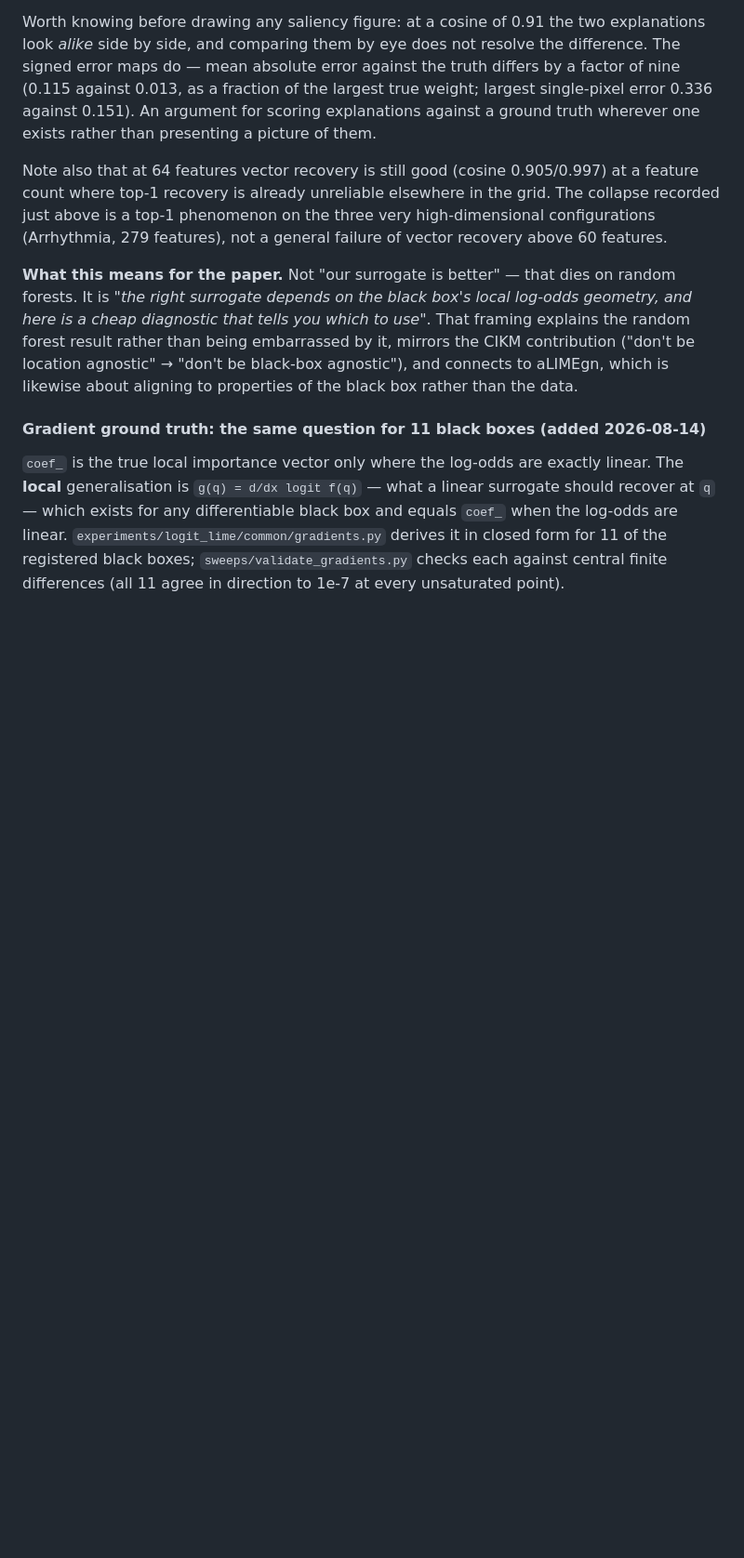
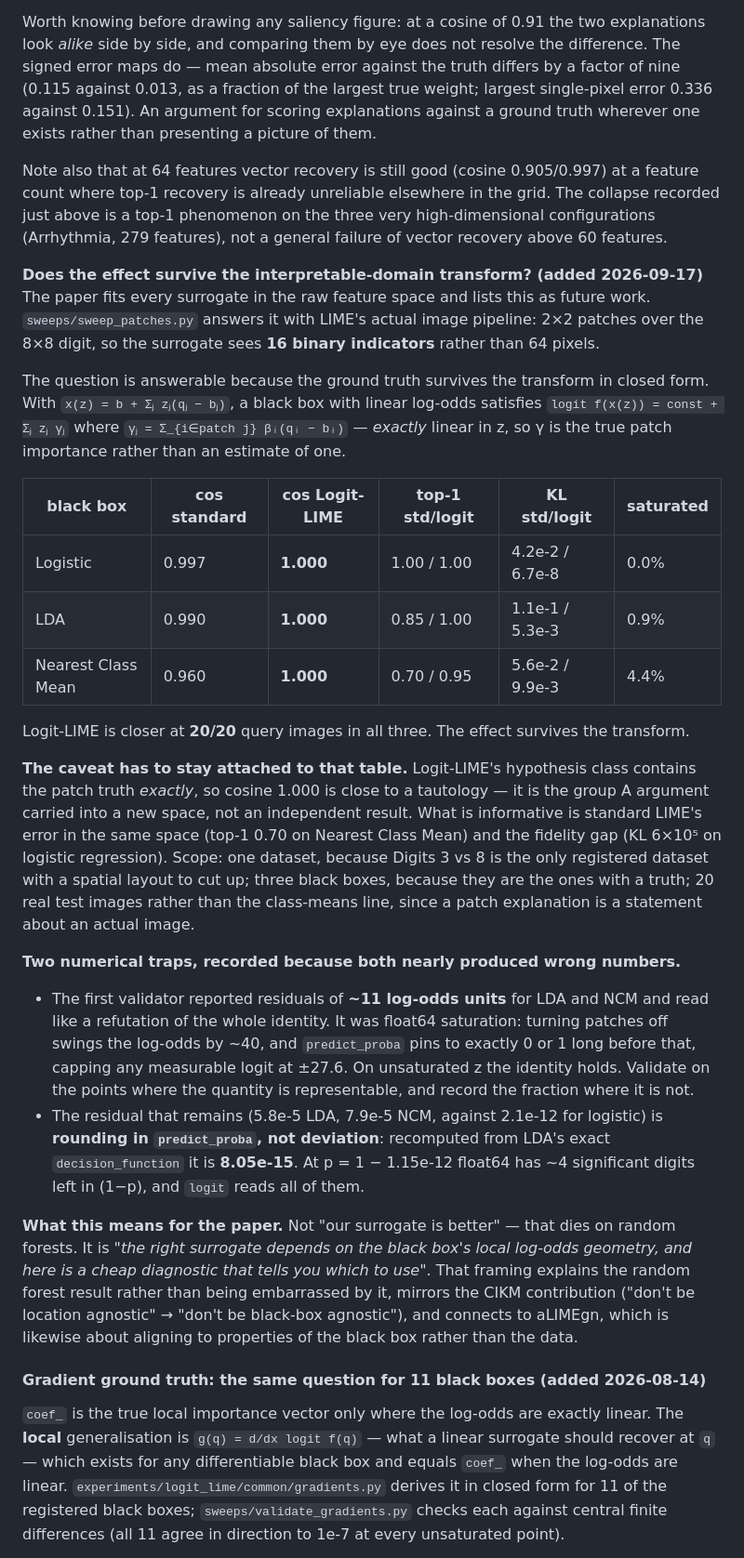
Before and after one commit to mattclifford1/CLIME, a Markdown page: FINDINGS.md, the part around the change. Shown at 93% size. Rendered like a GitHub page; blank space fills up the shorter version.

Commit message:
FINDINGS: the interpretable-domain transform

```diff
--- a/FINDINGS.md
+++ b/FINDINGS.md
@@ -567,6 +567,46 @@ feature count where top-1 recovery is already unreliable elsewhere in the grid.
 collapse recorded just above is a top-1 phenomenon on the three very high-dimensional
 configurations (Arrhythmia, 279 features), not a general failure of vector recovery above
 60 features.
+
+**Does the effect survive the interpretable-domain transform? (added 2026-09-17)** The
+paper fits every surrogate in the raw feature space and lists this as future work.
+`sweeps/sweep_patches.py` answers it with LIME's actual image pipeline: 2×2 patches over the
+8×8 digit, so the surrogate sees **16 binary indicators** rather than 64 pixels.
+
+The question is answerable because the ground truth survives the transform in closed form.
+With `x(z) = b + Σⱼ zⱼ(qⱼ − bⱼ)`, a black box with linear log-odds satisfies
+`logit f(x(z)) = const + Σⱼ zⱼ γⱼ` where `γⱼ = Σ_{i∈patch j} βᵢ(qᵢ − bᵢ)` — *exactly* linear
+in z, so γ is the true patch importance rather than an estimate of one.
+
+| black box | cos standard | cos Logit-LIME | top-1 std/logit | KL std/logit | saturated |
+|---|---|---|---|---|---|
+| Logistic | 0.997 | **1.000** | 1.00 / 1.00 | 4.2e-2 / 6.7e-8 | 0.0% |
+| LDA | 0.990 | **1.000** | 0.85 / 1.00 | 1.1e-1 / 5.3e-3 | 0.9% |
+| Nearest Class Mean | 0.960 | **1.000** | 0.70 / 0.95 | 5.6e-2 / 9.9e-3 | 4.4% |
+
+Logit-LIME is closer at **20/20** query images in all three. The effect survives the
+transform.
+
+**The caveat has to stay attached to that table.** Logit-LIME's hypothesis class contains
+the patch truth *exactly*, so cosine 1.000 is close to a tautology — it is the group A
+argument carried into a new space, not an independent result. What is informative is
+standard LIME's error in the same space (top-1 0.70 on Nearest Class Mean) and the fidelity
+gap (KL 6×10⁵ on logistic regression). Scope: one dataset, because Digits 3 vs 8 is the only
+registered dataset with a spatial layout to cut up; three black boxes, because they are the
+ones with a truth; 20 real test images rather than the class-means line, since a patch
+explanation is a statement about an actual image.
+
+**Two numerical traps, recorded because both nearly produced wrong numbers.**
+
+- The first validator reported residuals of **~11 log-odds units** for LDA and NCM and read
+  like a refutation of the whole identity. It was float64 saturation: turning patches off
+  swings the log-odds by ~40, and `predict_proba` pins to exactly 0 or 1 long before that,
+  capping any measurable logit at ±27.6. On unsaturated z the identity holds. Validate on
+  the points where the quantity is representable, and record the fraction where it is not.
+- The residual that remains (5.8e-5 LDA, 7.9e-5 NCM, against 2.1e-12 for logistic) is
+  **rounding in `predict_proba`, not deviation**: recomputed from LDA's exact
+  `decision_function` it is **8.05e-15**. At p = 1 − 1.15e-12 float64 has ~4 significant
+  digits left in (1−p), and `logit` reads all of them.
 
 **What this means for the paper.** Not "our surrogate is better" — that dies on random
 forests. It is *"the right surrogate depends on the black box's local log-odds geometry,
```
